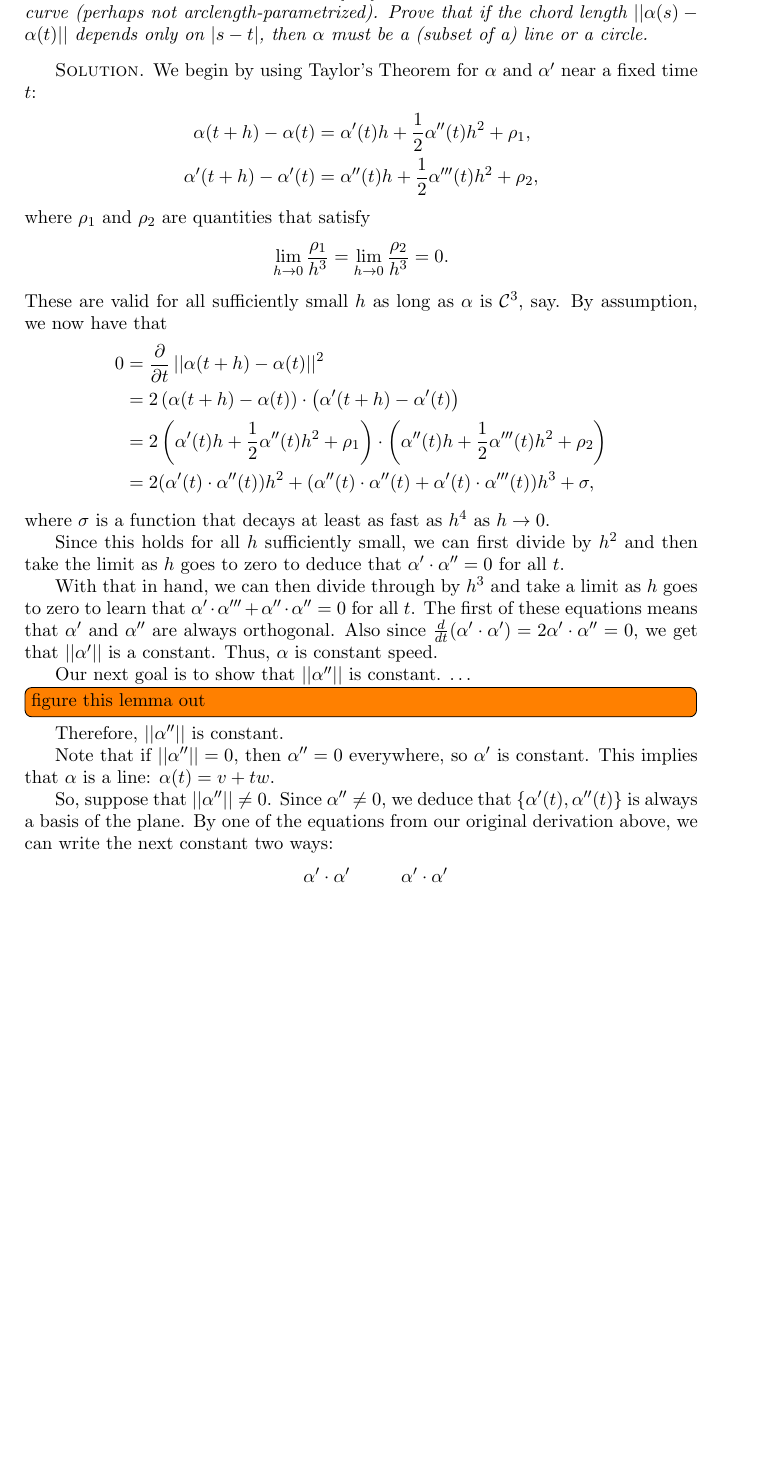
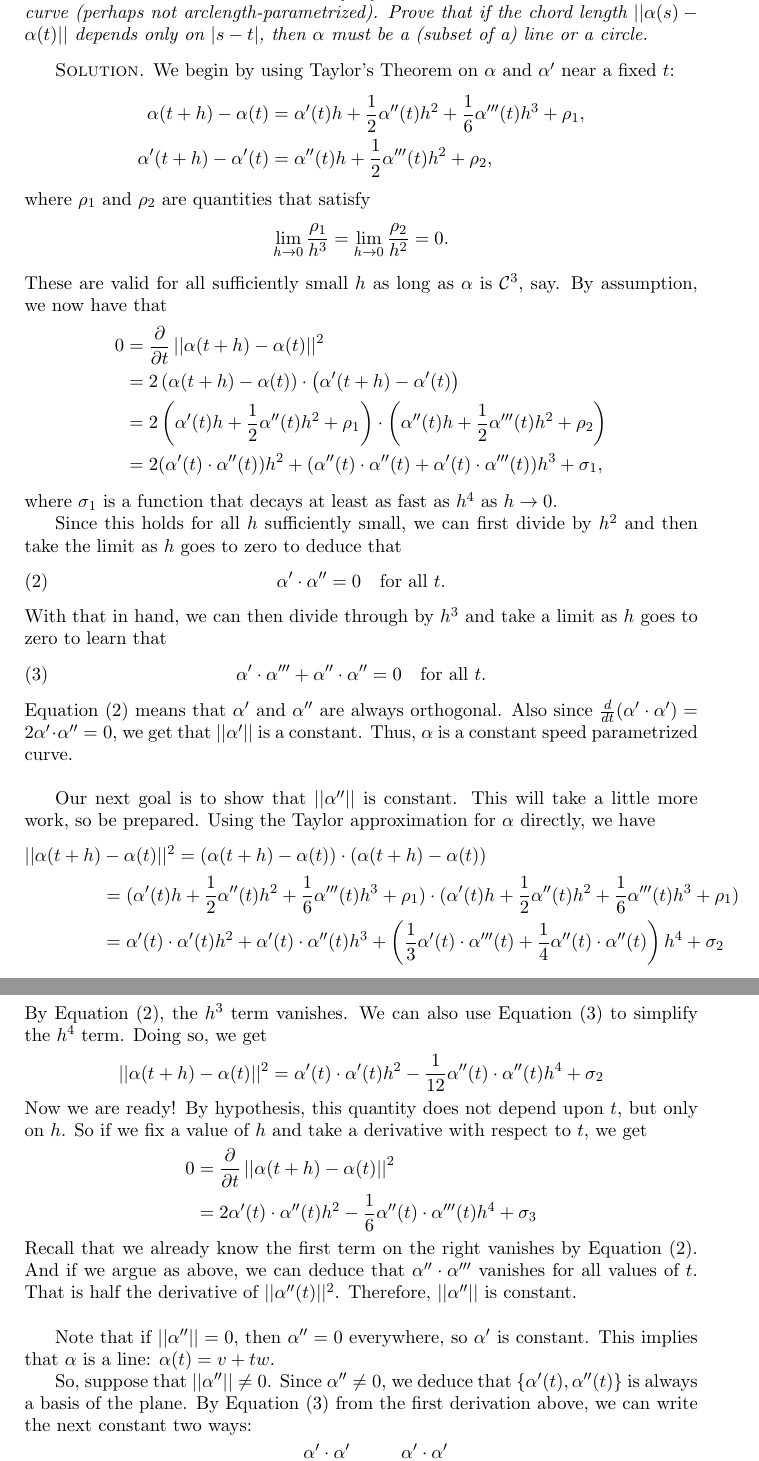
Before and after one commit to theronhitchman/differential-geometry, a LaTeX thesis (Shifrin_Solutions_Spring_2018.tex, which reads ch1-sec1.tex): part of page 19 of 84 before the commit and two parts of pages 19 and 20 of 84 after it, the two joined at a grey line, cut so that both start at the same text, the shorter picture padded with empty space. Compiled offline with pdfLaTeX.

Commit message:
add updates to shifrin solns in ch1

```diff
--- a/ch1-sec1.tex
+++ b/ch1-sec1.tex
@@ -630,15 +630,16 @@ $||\alpha(s) - \alpha(t) ||$ depends only on $|s-t|$, then $\alpha$ must be a (s
 line or a circle.
 \end{exercise}
 
-\begin{proof}[Solution] We begin by using Taylor's Theorem for $\alpha$
-and $\alpha'$ near a fixed time $t$:
+\begin{proof}[Solution] We begin by using Taylor's Theorem on $\alpha$
+and $\alpha'$ near a fixed $t$:
 \begin{align*}
-\alpha(t+h) - \alpha(t) & = \alpha'(t) h + \dfrac{1}{2}\alpha''(t) h^2 + \rho_1,  \\
+\alpha(t+h) - \alpha(t) & = \alpha'(t) h + \dfrac{1}{2}\alpha''(t) h^2 +
+ \dfrac{1}{6}\alpha'''(t) h^3  +  \rho_1,  \\
 \alpha'(t+h) - \alpha'(t) & = \alpha''(t) h + \dfrac{1}{2}\alpha'''(t) h^2 + \rho_2,
 \end{align*}
 where $\rho_1$ and $\rho_2$ are quantities that satisfy
 \[
-\lim_{h\rightarrow 0} \dfrac{\rho_1}{h^3} = \lim_{h\rightarrow 0} \dfrac{\rho_2}{h^3} = 0.
+\lim_{h\rightarrow 0} \dfrac{\rho_1}{h^3} = \lim_{h\rightarrow 0} \dfrac{\rho_2}{h^2} = 0.
 \]
 These are valid for all sufficiently small $h$ as long as $\alpha$ is $\mathcal{C}^3$, say.
 By assumption, we now have that
@@ -649,32 +650,68 @@ By assumption, we now have that
 	& = 2\left( \alpha'(t) h + \dfrac{1}{2}\alpha''(t) h^2 + \rho_1 \right)
 	\cdot \left( \alpha''(t) h + \dfrac{1}{2}\alpha'''(t) h^2 + \rho_2 \right) \\
 	& = 2(\alpha'(t)\cdot \alpha''(t) ) h^2 + ( \alpha''(t)\cdot \alpha''(t) + \alpha'(t)
-	\cdot \alpha'''(t) ) h^3 + \sigma,
+	\cdot \alpha'''(t) ) h^3 + \sigma_1,
 \end{split}
 \]
-where $\sigma$ is a function that decays at least as fast as $h^4$ as $h\rightarrow 0$.
+where $\sigma_1$ is a function that decays at least as fast as $h^4$ as $h\rightarrow 0$.
 
 Since this holds for all $h$ sufficiently small, we can first divide by $h^2$ and then take
 the limit as $h$ goes to zero to
-deduce that $\alpha' \cdot \alpha'' = 0$
-for all $t$.
+deduce that
+\begin{equation}\label{eq:14-1}
+\alpha' \cdot \alpha'' = 0  \quad \text{for all $t$}.
+\end{equation}
+With that in hand, we can then divide through by $h^3$ and take a limit as $h$ goes to zero
+to learn that
+\begin{equation}\label{eq:14-2}
+\alpha'\cdot \alpha''' +\alpha'' \cdot \alpha''=0 \quad \text{for all $t$}.
+\end{equation}
+Equation (\ref{eq:14-1}) means that $\alpha'$ and $\alpha''$ are always orthogonal.
+Also since $\frac{d}{dt}(\alpha'\cdot\alpha') = 2\alpha'\cdot\alpha''=0$,
+we get that $||\alpha'||$ is a constant. Thus, $\alpha$ is a constant speed
+parametrized curve.\\
 
-With that in hand, we can then divide through by $h^3$ and take a limit as $h$ goes to zero
-to learn that $\alpha'\cdot \alpha''' +\alpha'' \cdot \alpha''=0$ for all $t$.
-The first of these equations means that $\alpha'$ and $\alpha''$ are always orthogonal. Also
-since $\frac{d}{dt}(\alpha'\cdot\alpha') = 2\alpha'\cdot\alpha''=0$, we get that $||\alpha'||$ is
-a constant. Thus, $\alpha$ is constant speed.
-
-Our next goal is to show that $||\alpha''||$ is constant.
-\dots \todo[inline]{figure this lemma out}
-Therefore, $||\alpha''||$ is constant.
+Our next goal is to show that $||\alpha''||$ is constant. This will take
+a little more work, so be prepared. Using the Taylor
+approximation for $\alpha$ directly, we have
+\[
+\begin{split}
+||\alpha(t+h) &-\alpha(t)||^2  = (\alpha(t+h)-\alpha(t)) \cdot (\alpha(t+h)-\alpha(t)) \\
+ & = (\alpha'(t) h + \dfrac{1}{2}\alpha''(t) h^2 +
+   \dfrac{1}{6}\alpha'''(t) h^3 + \rho_1)
+   \cdot(\alpha'(t) h + \dfrac{1}{2}\alpha''(t) h^2 +
+   \dfrac{1}{6}\alpha'''(t) h^3 + \rho_1)\\
+& = \alpha'(t)\cdot \alpha'(t) h^2 + \alpha'(t)\cdot\alpha''(t) h^3 +
+   \left( \dfrac{1}{3} \alpha'(t)\cdot\alpha'''(t) +
+   \dfrac{1}{4}\alpha''(t)\cdot \alpha''(t) \right) h^4 + \sigma_2
+\end{split}
+\]
+By Equation (\ref{eq:14-1}), the $h^3$ term vanishes.
+We can also use Equation (\ref{eq:14-2}) to simplify the $h^4$ term. Doing so, we
+get
+\[
+||\alpha(t+h) -\alpha(t)||^2 = \alpha'(t)\cdot \alpha'(t) h^2
+  -\dfrac{1}{12}\alpha''(t)\cdot\alpha''(t) h^4 + \sigma_2
+\]
+Now we are ready! By hypothesis, this quantity does not depend upon $t$, but only on $h$.
+So if we fix a value of $h$ and take a derivative with respect to $t$, we get
+\[
+\begin{split}
+0  & = \dfrac{\partial}{\partial t}\left|\left| \alpha(t+h) -\alpha(t) \right|\right|^2 \\
+  & = 2\alpha'(t)\cdot \alpha''(t) h^2 - \dfrac{1}{6}\alpha''(t)\cdot\alpha'''(t)h^4 + \sigma_3
+\end{split}
+\]
+Recall that we already know the first term on the right vanishes by Equation (\ref{eq:14-1}).
+And if we argue as above, we can deduce that $\alpha'' \cdot \alpha'''$ vanishes for all
+values of $t$. That is half the derivative of $||\alpha''(t)||^2$.
+Therefore, $||\alpha''||$ is constant.\\
 
 Note that if $||\alpha''|| = 0$, then $\alpha''=0$ everywhere, so $\alpha'$ is constant.
 This implies that $\alpha$ is a line: $\alpha(t) = v+ t w$.
 
 So, suppose that $||\alpha''||\neq 0$. Since $\alpha'' \neq 0$, we deduce that
 $\{ \alpha'(t), \alpha''(t) \}$ is always a basis of the plane.
-By one of the equations from our original derivation above, we can write the next constant
+By Equation (\ref{eq:14-2}) from the first derivation above, we can write the next constant
 two ways:
 \[
 z = \dfrac{\alpha'\cdot \alpha'}{\alpha''\cdot\alpha''} = - \dfrac{\alpha'\cdot \alpha'}
```
Also changed, not shown: ch1-sec2.tex (+2 -2 lines).
